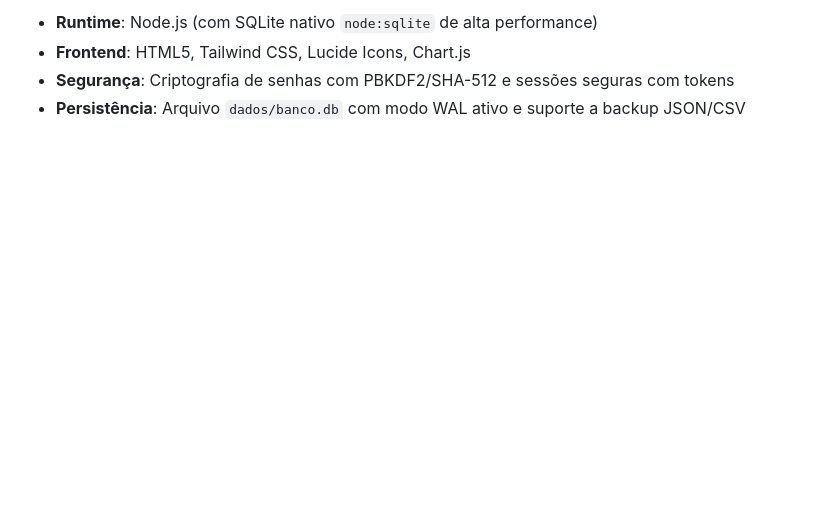
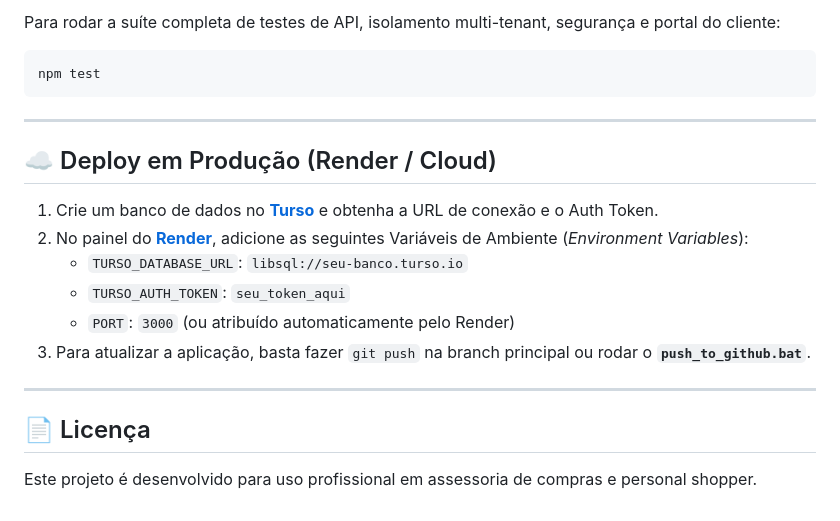
Before and after one commit to matheuslippe/Personal-Shopper, a Markdown page: README.md, the part around one of its changes. GitHub-like rendering; blank space fills up the shorter version.

````diff
--- a/README.md
+++ b/README.md
@@ -62,5 +125,23 @@ Sistema web completo, moderno e responsivo desenvolvido especialmente para gest
 
-- **Runtime**: Node.js (com SQLite nativo `node:sqlite` de alta performance)
-- **Frontend**: HTML5, Tailwind CSS, Lucide Icons, Chart.js
-- **Segurança**: Criptografia de senhas com PBKDF2/SHA-512 e sessões seguras com tokens
-- **Persistência**: Arquivo `dados/banco.db` com modo WAL ativo e suporte a backup JSON/CSV
+Para rodar a suíte completa de testes de API, isolamento multi-tenant, segurança e portal do cliente:
+
+```bash
+npm test
+```
+
+---
+
+## ☁️ Deploy em Produção (Render / Cloud)
+
+1. Crie um banco de dados no **[Turso](https://turso.tech)** e obtenha a URL de conexão e o Auth Token.
+2. No painel do **[Render](https://render.com)**, adicione as seguintes Variáveis de Ambiente (*Environment Variables*):
+   - `TURSO_DATABASE_URL`: `libsql://seu-banco.turso.io`
+   - `TURSO_AUTH_TOKEN`: `seu_token_aqui`
+   - `PORT`: `3000` (ou atribuído automaticamente pelo Render)
+3. Para atualizar a aplicação, basta fazer `git push` na branch principal ou rodar o **`push_to_github.bat`**.
+
+---
+
+## 📄 Licença
+
+Este projeto é desenvolvido para uso profissional em assessoria de compras e personal shopper.
````
Also changed, not shown: other parts of README.md (+103 -40 lines).
